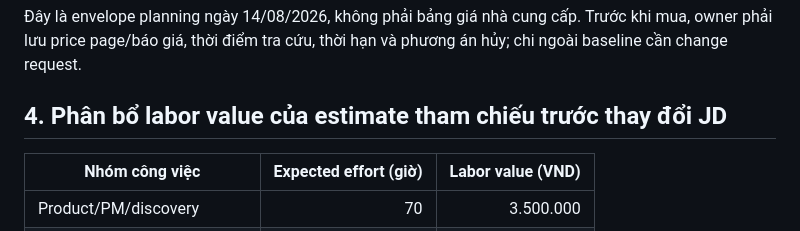
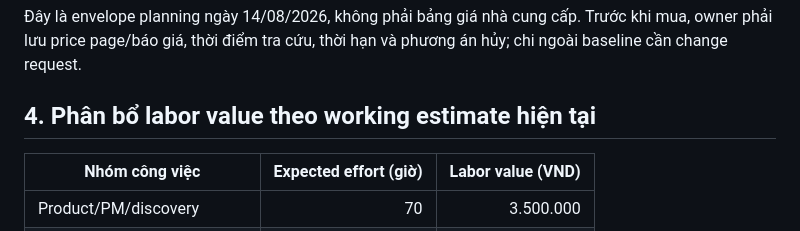
Before and after one commit to tnnhuaa/InterviewQuestionBank, a Markdown page: docs/Project_Resource_Plan/Cost_Time_Resources.md, the part around one of its changes. Drawn GitHub-style.

```diff
--- a/docs/Project_Resource_Plan/Cost_Time_Resources.md
+++ b/docs/Project_Resource_Plan/Cost_Time_Resources.md
@@ -45,7 +45,7 @@ Reforecast và escalation khi forecast vượt 8 tuần, vượt khoảng 653 gi
 
 Đây là envelope planning ngày 14/08/2026, không phải bảng giá nhà cung cấp. Trước khi mua, owner phải lưu price page/báo giá, thời điểm tra cứu, thời hạn và phương án hủy; chi ngoài baseline cần change request.
 
-## 4. Phân bổ labor value của estimate tham chiếu trước thay đổi JD
+## 4. Phân bổ labor value theo working estimate hiện tại
 
 | Nhóm công việc | Expected effort (giờ) | Labor value (VND) |
 |---|---:|---:|
```
Also changed, not shown: other parts of docs/Project_Resource_Plan/Cost_Time_Resources.md (+1 -1 lines), docs/Project_Resource_Plan/ResourcePlan.md (+2 -2 lines).
